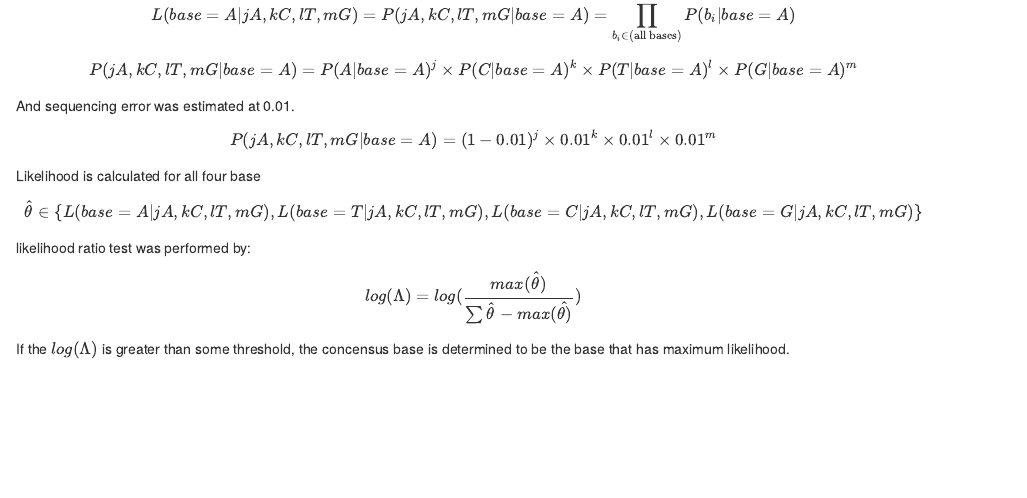
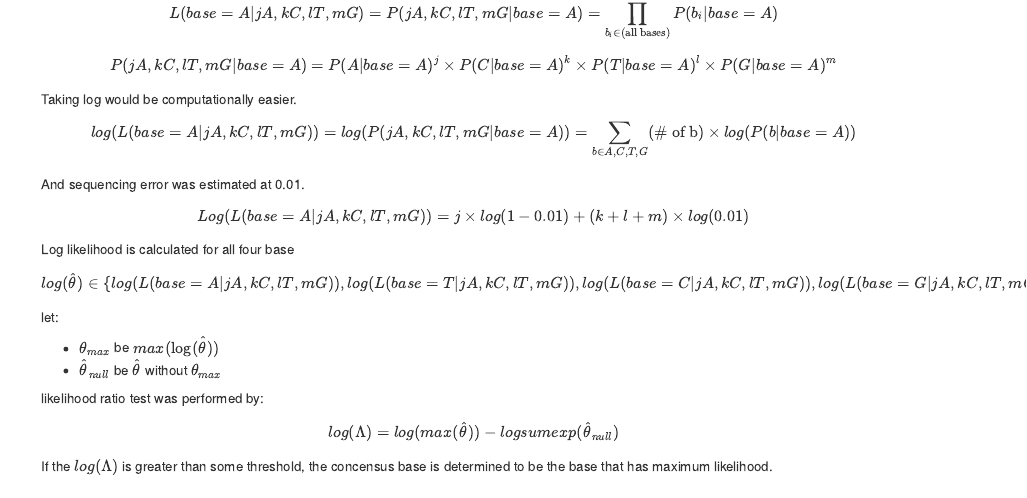
Before and after one commit to wckdouglas/Indexed-TGIRT-Seq, an R Markdown document (notes/tagBased-Error.Rmd): the page in a window 1100 px wide, from 440 px down before the commit and from 420 px down after it, so that both start at the same text. The pictures show the output file notes/tagBased-Error.html that the author committed with the source, opened offline.

Commit message:
modified note

```diff
--- a/notes/tagBased-Error.Rmd
+++ b/notes/tagBased-Error.Rmd
@@ -32,21 +32,32 @@ L(base = A|jA, kC, lT, mG) = P(jA, kC, lT, mG|base=A) = \prod_{b_i \in (\text{al
 P(jA, kC, lT, mG|base=A) = P(A|base=A)^{j} \times P(C|base=A)^{k} \times P(T|base=A)^{l} \times P(G|base=A)^{m}
 \]
 
+Taking log would be computationally easier.
+
+\[
+log(L(base=A|jA, kC, lT, mG)) = log(P(jA, kC, lT, mG|base=A)) = \sum_{b\in{A,C,T,G}} (\text{# of b}) \times log(P(b|base=A))
+\]
+
 And sequencing error was estimated at 0.01.
 
 \[
-P(jA, kC, lT, mG|base=A) = (1-0.01)^{j} \times 0.01^{k} \times 0.01^{l} \times 0.01^{m}
+Log(L(base=A|jA, kC, lT, mG)) = j \times log(1-0.01) + (k+l+m)\times log(0.01)
 \]
 
-Likelihood is calculated for all four base
+Log likelihood is calculated for all four base
 
 \[
-\hat{\theta} \in \{L(base=A|jA,kC,lT,mG),L(base=T|jA,kC,lT,mG),L(base=C|jA,kC,lT,mG),L(base=G|jA,kC,lT,mG)\}
+log(\hat{\theta}) \in \{log(L(base=A|jA,kC,lT,mG)),log(L(base=T|jA,kC,lT,mG)),log(L(base=C|jA,kC,lT,mG)),log(L(base=G|jA,kC,lT,mG))\}
 \]
+
+let:
+
+* $\theta_{max}$ be $max(\log(\hat{\theta}))$
+* $\hat{\theta}_{null}$ be $\hat{\theta}$ without $\theta_{max}$
 
 likelihood ratio test was performed by:
 \[
-log(\Lambda) = log(\frac{max(\hat{\theta})}{\sum \hat{\theta} - max(\hat{\theta)}})
+log(\Lambda) = log(max(\hat{\theta})) - logsumexp(\hat{\theta}_{null})
 \]
 
 If the $log(\Lambda)$ is greater than some threshold, the concensus base is determined to be the base that has maximum likelihood.
```
Also changed, not shown: notes/tagBased-Error.html.
